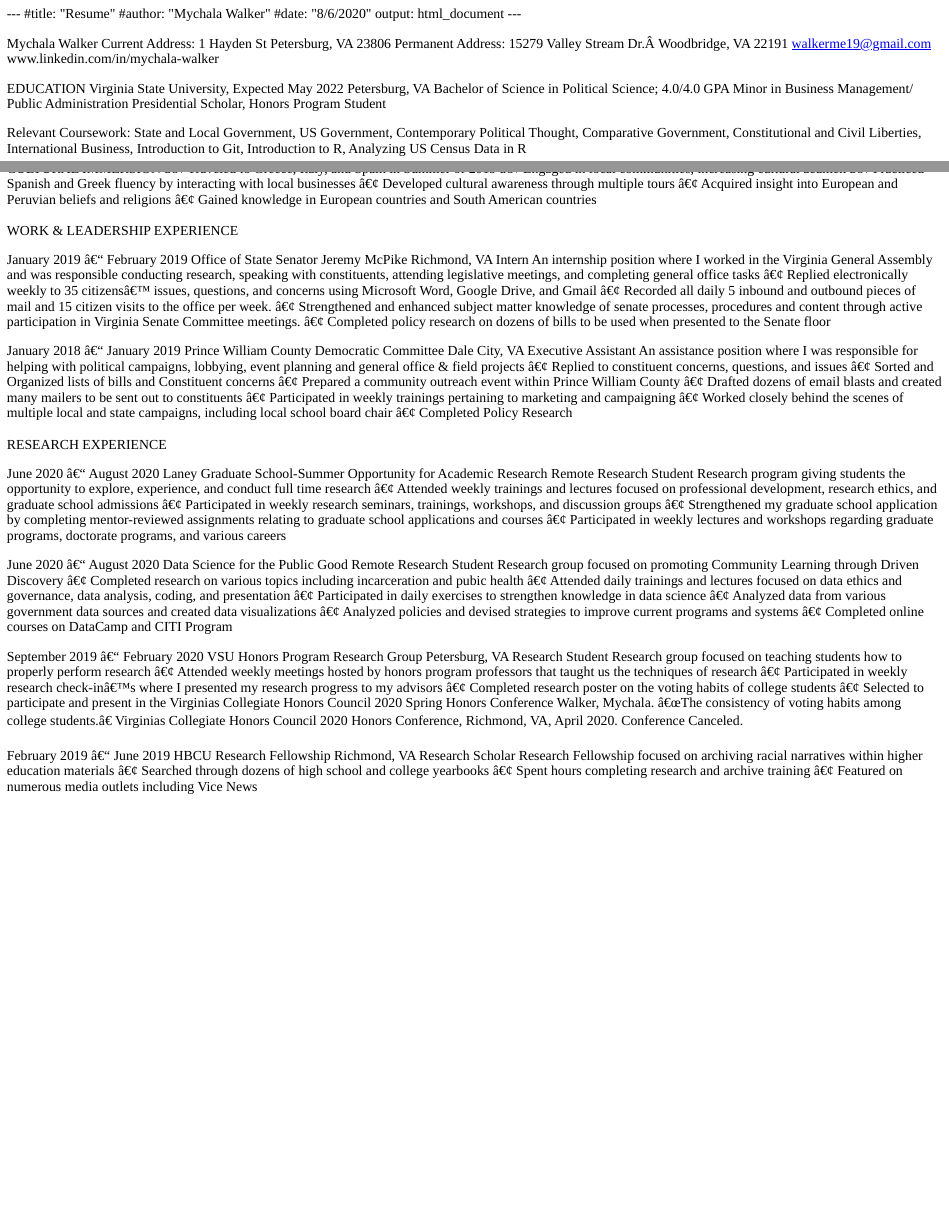
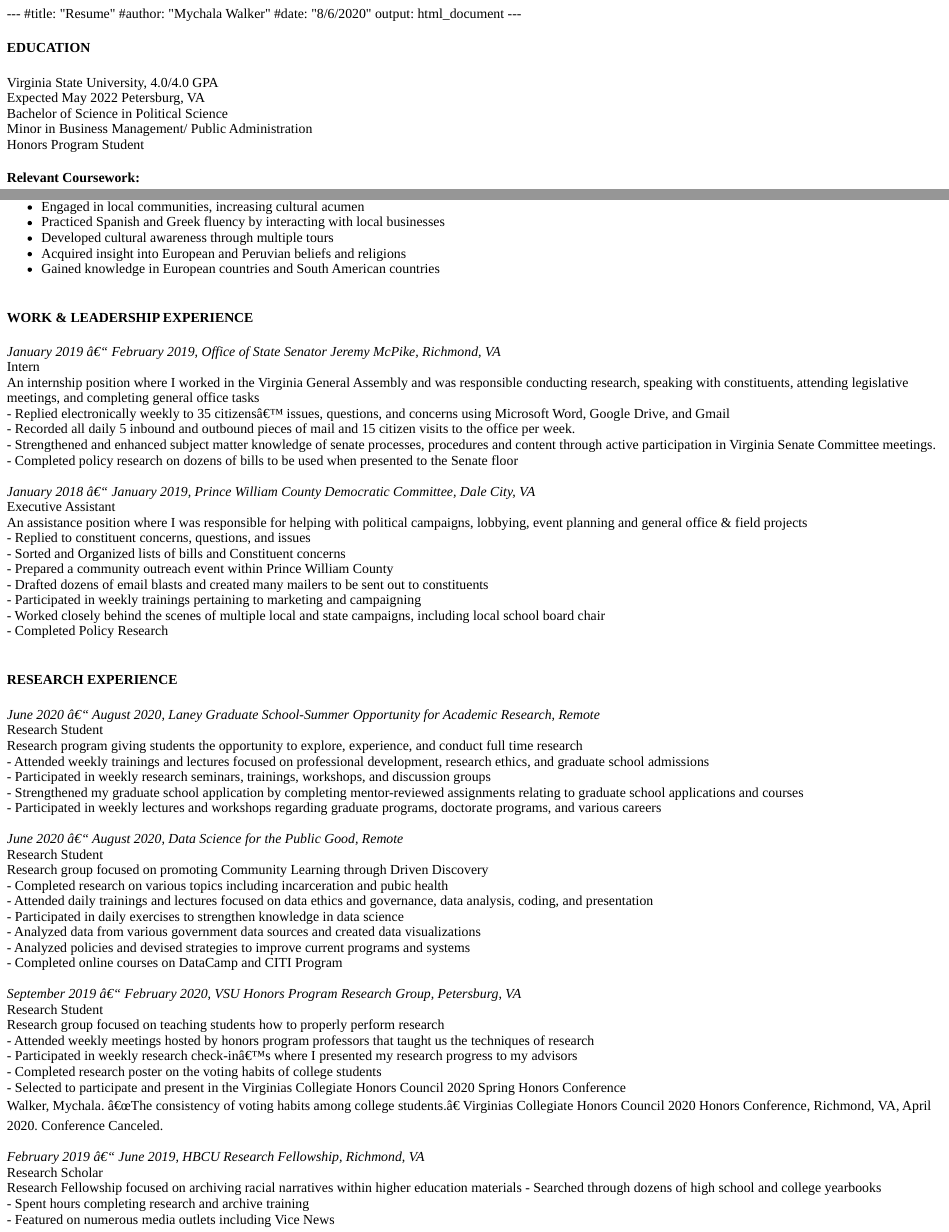
Before and after one commit to mew4kc/website, an R Markdown document (content/Resume.Rmd): the page in a window 1100 px wide, from its top, and a second part further down, joined at a grey line. The pictures show the output file content/Resume.html that the author committed with the source, opened offline.

Commit message:
new bio, update resume

````diff
--- a/content/Resume.Rmd
+++ b/content/Resume.Rmd
@@ -9,14 +9,11 @@ output: html_document
 knitr::opts_chunk$set(echo = TRUE)
 ```
 
-Mychala Walker
-Current Address: 1 Hayden St Petersburg, VA 23806
-Permanent Address: 15279 Valley Stream Dr. Woodbridge, VA 22191
-walkerme19@gmail.com
-www.linkedin.com/in/mychala-walker
+#### <b> EDUCATION </b> <br>
+Virginia State University, 4.0/4.0 GPA <br>
+Expected May 2022 Petersburg, VA <br>
+Bachelor of Science in Political Science <br>
+Minor in Business Management/ Public Administration <br>
+Honors Program Student
 
-EDUCATION
-Virginia State University, Expected May 2022 Petersburg, VA
-Bachelor of Science in Political Science; 4.0/4.0 GPA
-Minor in Business Management/ Public Administration
-Presidential Scholar, Honors Program Student
+#### <b> Relevant Coursework: </b> <br>
@@ -23,4 +21 @@ Presidential Scholar, Honors Program Student
 
-Relevant Coursework: State and Local Government, US Government, Contemporary Political Thought, Comparative
-Government, Constitutional and Civil Liberties, International Business, Introduction to Git, Introduction to R, Analyzing US
-Census Data in R
@@ -44,4 +42,0 @@ CULTURAL IMMERSION
-• Practiced Spanish and Greek fluency by interacting with local businesses
-• Developed cultural awareness through multiple tours
-• Acquired insight into European and Peruvian beliefs and religions
-• Gained knowledge in European countries and South American countries
@@ -48,66 +46,70 @@ CULTURAL IMMERSION
+- Engaged in local communities, increasing cultural acumen <br>
+- Practiced Spanish and Greek fluency by interacting with local businesses <br>
+- Developed cultural awareness through multiple tours <br>
+- Acquired insight into European and Peruvian beliefs and religions <br>
+- Gained knowledge in European countries and South American countries
 <br>
 <br>
-WORK & LEADERSHIP EXPERIENCE
 
-January 2019 – February 2019 Office of State Senator Jeremy McPike Richmond, VA
-Intern
-An internship position where I worked in the Virginia General Assembly and was responsible conducting research, speaking
-with constituents, attending legislative meetings, and completing general office tasks
-• Replied electronically weekly to 35 citizens' issues, questions, and concerns using Microsoft Word, Google Drive, and
-Gmail
-• Recorded all daily 5 inbound and outbound pieces of mail and 15 citizen visits to the office per week.
-• Strengthened and enhanced subject matter knowledge of senate processes, procedures and content through active
-participation in Virginia Senate Committee meetings.
-• Completed policy research on dozens of bills to be used when presented to the Senate floor
+#### <b> WORK & LEADERSHIP EXPERIENCE </b>
 
-January 2018 – January 2019 Prince William County Democratic Committee Dale City, VA
-Executive Assistant
-An assistance position where I was responsible for helping with political campaigns, lobbying, event planning and general office
-& field projects
-• Replied to constituent concerns, questions, and issues
-• Sorted and Organized lists of bills and Constituent concerns
-• Prepared a community outreach event within Prince William County
-• Drafted dozens of email blasts and created many mailers to be sent out to constituents
-• Participated in weekly trainings pertaining to marketing and campaigning
-• Worked closely behind the scenes of multiple local and state campaigns, including local school board chair
-• Completed Policy Research
+<font size = "3"> <i> January 2019 – February 2019, Office of State Senator Jeremy McPike,  Richmond, VA </i> <br> </font>
+Intern <br>
+An internship position where I worked in the Virginia General Assembly and was responsible conducting research, speaking with constituents, attending legislative meetings, and completing general office tasks <br>
+- Replied electronically weekly to 35 citizens' issues, questions, and concerns using Microsoft Word, Google Drive, and Gmail <br>
+- Recorded all daily 5 inbound and outbound pieces of mail and 15 citizen visits to the office per week. <br>
+- Strengthened and enhanced subject matter knowledge of senate processes, procedures and content through active participation in Virginia Senate Committee meetings. <br>
+- Completed policy research on dozens of bills to be used when presented to the Senate floor
 <br>
 <br>
-RESEARCH EXPERIENCE
+<font size = "3"> <i> January 2018 – January 2019, Prince William County Democratic Committee, Dale City, VA </i> </font> <br>
+Executive Assistant <br>
+An assistance position where I was responsible for helping with political campaigns, lobbying, event planning and general office & field projects <br>
+- Replied to constituent concerns, questions, and issues <br>
+- Sorted and Organized lists of bills and Constituent concerns <br>
+- Prepared a community outreach event within Prince William County <br>
+- Drafted dozens of email blasts and created many mailers to be sent out to constituents <br>
+- Participated in weekly trainings pertaining to marketing and campaigning <br>
+- Worked closely behind the scenes of multiple local and state campaigns, including local school board chair <br>
+- Completed Policy Research
+<br>
+<br>
 
-June 2020 – August 2020 Laney Graduate School-Summer Opportunity for Academic Research Remote
-Research Student
-Research program giving students the opportunity to explore, experience, and conduct full time research
-• Attended weekly trainings and lectures focused on professional development, research ethics, and graduate school
-admissions
-• Participated in weekly research seminars, trainings, workshops, and discussion groups
-• Strengthened my graduate school application by completing mentor-reviewed assignments relating to graduate school
-applications and courses
-• Participated in weekly lectures and workshops regarding graduate programs, doctorate programs, and various careers
-
-June 2020 – August 2020 Data Science for the Public Good Remote
-Research Student
-Research group focused on promoting Community Learning through Driven Discovery
-• Completed research on various topics including incarceration and pubic health
-• Attended daily trainings and lectures focused on data ethics and governance, data analysis, coding, and presentation
-• Participated in daily exercises to strengthen knowledge in data science
-• Analyzed data from various government data sources and created data visualizations
-• Analyzed policies and devised strategies to improve current programs and systems
-• Completed online courses on DataCamp and CITI Program
-
-September 2019 – February 2020 VSU Honors Program Research Group Petersburg, VA
-Research Student
-Research group focused on teaching students how to properly perform research
-• Attended weekly meetings hosted by honors program professors that taught us the techniques of research
-• Participated in weekly research check-in’s where I presented my research progress to my advisors
-• Completed research poster on the voting habits of college students
-• Selected to participate and present in the Virginias Collegiate Honors Council 2020 Spring Honors Conference
+#### <b> RESEARCH EXPERIENCE </b>
+<font size = "3"> <i> June 2020 – August 2020, Laney Graduate School-Summer Opportunity for Academic Research, Remote </i> </font> <br>
+Research Student <br>
+Research program giving students the opportunity to explore, experience, and conduct full time research <br>
+- Attended weekly trainings and lectures focused on professional development, research ethics, and graduate school admissions <br>
+- Participated in weekly research seminars, trainings, workshops, and discussion groups <br>
+- Strengthened my graduate school application by completing mentor-reviewed assignments relating to graduate school applications and courses <br>
+- Participated in weekly lectures and workshops regarding graduate programs, doctorate programs, and various careers
+<br>
+<br>
+<font size = "3"> <i> June 2020 – August 2020, Data Science for the Public Good, Remote </i> </font> <br>
+Research Student <br>
+Research group focused on promoting Community Learning through Driven Discovery <br>
+- Completed research on various topics including incarceration and pubic health <br>
+- Attended daily trainings and lectures focused on data ethics and governance, data analysis, coding, and presentation <br>
+- Participated in daily exercises to strengthen knowledge in data science <br>
+- Analyzed data from various government data sources and created data visualizations <br>
+- Analyzed policies and devised strategies to improve current programs and systems <br>
+- Completed online courses on DataCamp and CITI Program
+<br>
+<br>
+<font size = "3"> <i> September 2019 – February 2020, VSU Honors Program Research Group, Petersburg, VA </i> <br> </font>
+Research Student <br>
+Research group focused on teaching students how to properly perform research <br>
+- Attended weekly meetings hosted by honors program professors that taught us the techniques of research <br>
+- Participated in weekly research check-in’s where I presented my research progress to my advisors <br>
+- Completed research poster on the voting habits of college students <br>
+- Selected to participate and present in the Virginias Collegiate Honors Council 2020 Spring Honors Conference <br>
 Walker, Mychala. “The consistency of voting habits among college students.” Virginias Collegiate Honors Council 2020
 Honors Conference, Richmond, VA, April 2020. Conference Canceled.
-
-February 2019 – June 2019 HBCU Research Fellowship Richmond, VA
-Research Scholar
+<br>
+<br>
+<font size = "3"> <i> February 2019 – June 2019, HBCU Research Fellowship, Richmond, VA </i> <br>
+Research Scholar <br> </font>
 Research Fellowship focused on archiving racial narratives within higher education materials
-• Searched through dozens of high school and college yearbooks
-• Spent hours completing research and archive training
-• Featured on numerous media outlets including Vice News
+- Searched through dozens of high school and college yearbooks <br>
+- Spent hours completing research and archive training <br>
+- Featured on numerous media outlets including Vice News <br>
````
Also changed, not shown: content/About.Rmd (+4 -1 lines), content/Projects/FOLAR.Rmd (+1 -0 lines), content/Projects/Incarceration-Recidivsm.Rmd (+1 -0 lines), content/Projects/PWC.Rmd (+1 -0 lines), content/Projects/Voting-College-Students.Rmd (+1 -0 lines), content/About.html, content/Projects/FOLAR.html, content/Projects/Incarceration-Recidivsm.html, content/Projects/PWC.html, content/Projects/Voting-College-Students.html, content/Resume.html, content/Resume.Rmd (36 more changed lines), 3 other files.
